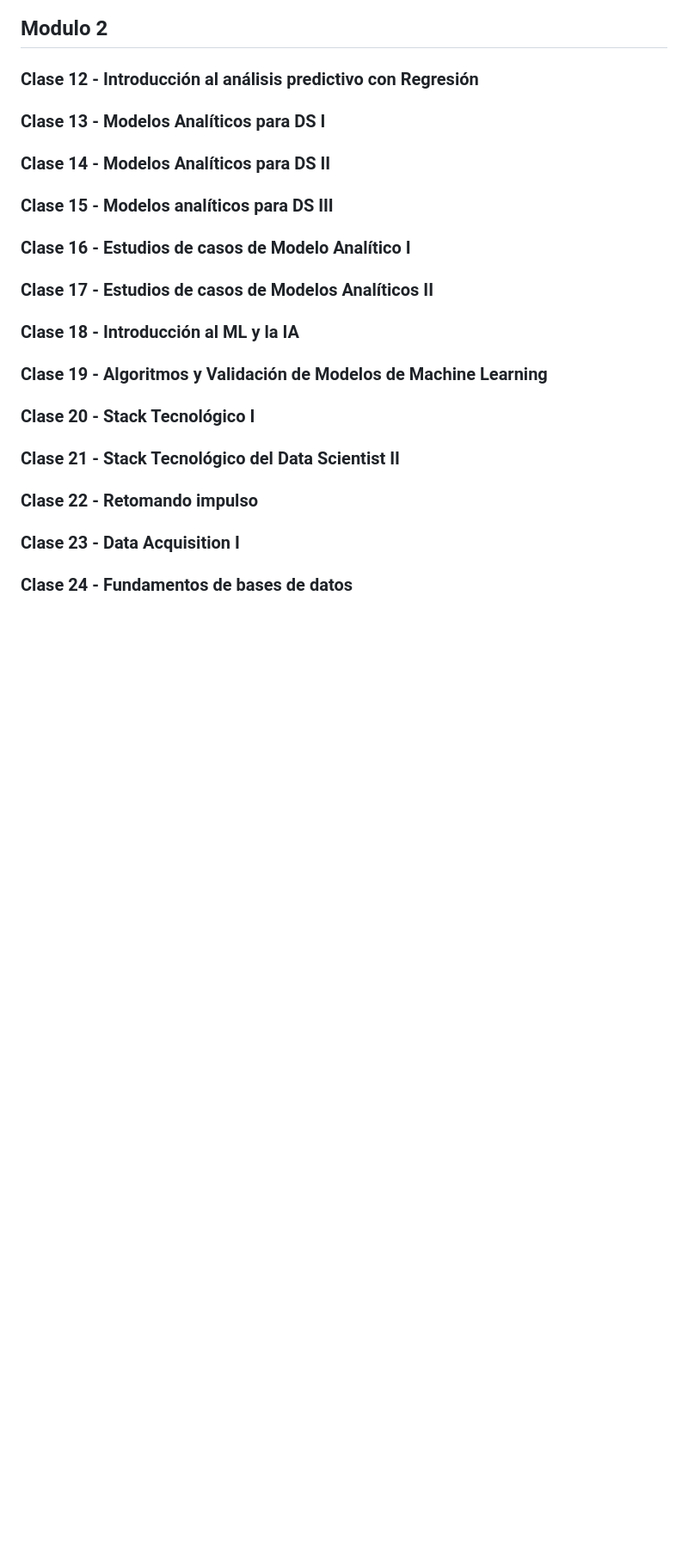
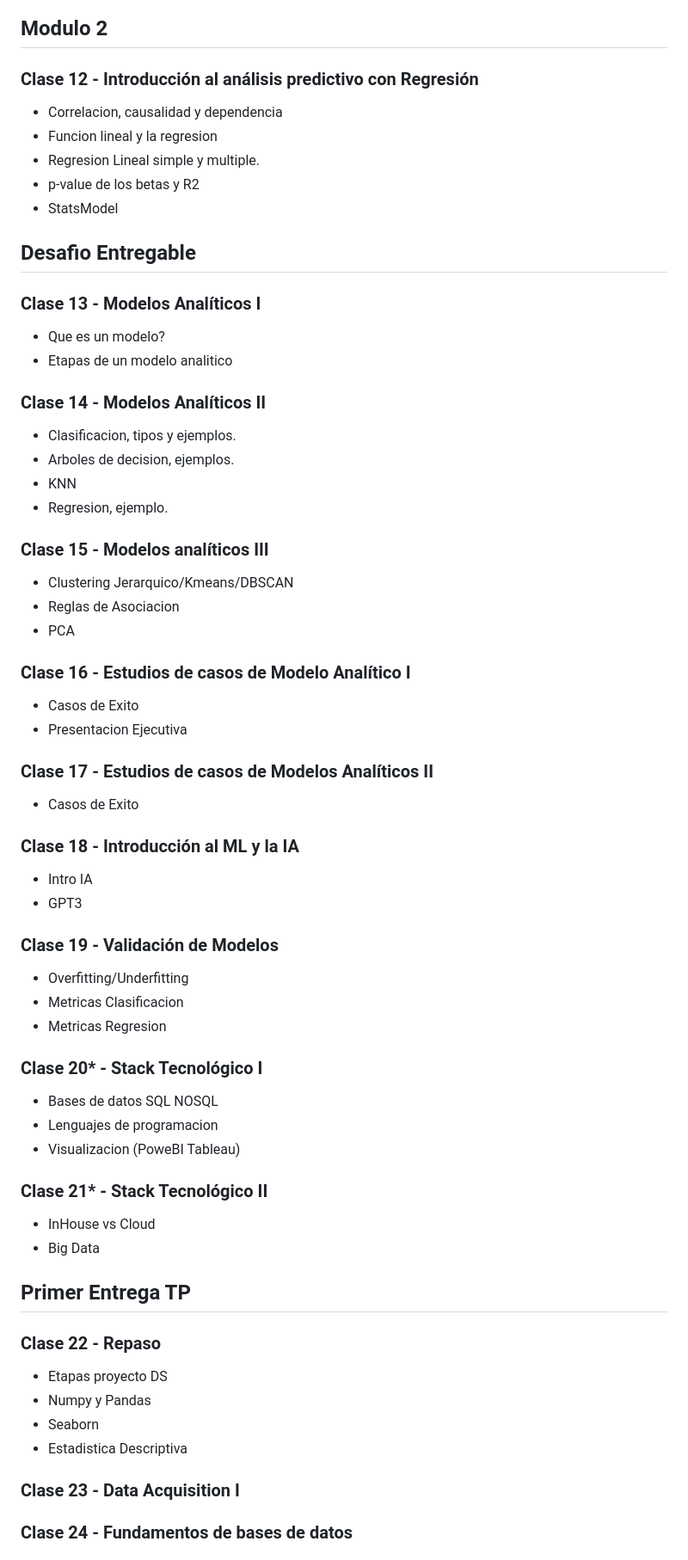
Before and after one commit to carabedo/dsch, a Markdown page: README.md, the part around one of its changes. Shown at 86% size. Rendered like a GitHub page; blank space fills up the shorter version.

```diff
--- a/README.md
+++ b/README.md
@@ -41,15 +68,48 @@
 ## Modulo 2
 ### Clase 12 - Introducción al análisis predictivo con Regresión
-### Clase 13 - Modelos Analíticos para DS I
-### Clase 14 - Modelos Analíticos para DS II
-### Clase 15 - Modelos analíticos para DS III
+- Correlacion, causalidad y dependencia
+- Funcion lineal y la regresion
+- Regresion Lineal simple y multiple.
+- p-value de los betas y R2
+- StatsModel
+## Desafio Entregable
+### Clase 13 - Modelos Analíticos I
+- Que es un modelo?
+- Etapas de un modelo analitico
+### Clase 14 - Modelos Analíticos II
+- Clasificacion, tipos y ejemplos.
+- Arboles de decision, ejemplos.
+- KNN
+- Regresion, ejemplo.
+### Clase 15 - Modelos analíticos III
+- Clustering Jerarquico/Kmeans/DBSCAN
+- Reglas de Asociacion
+- PCA
 ### Clase 16 - Estudios de casos de Modelo Analítico I
+- Casos de Exito
+- Presentacion Ejecutiva
 ### Clase 17 - Estudios de casos de Modelos Analíticos II
+- Casos de Exito
 ### Clase 18 - Introducción al ML y la IA
-### Clase 19 - Algoritmos y Validación de Modelos de Machine Learning
-### Clase 20 - Stack Tecnológico I
-### Clase 21 - Stack Tecnológico del Data Scientist II
-### Clase 22 - Retomando impulso
+- Intro IA
+- GPT3
+### Clase 19 - Validación de Modelos
+- Overfitting/Underfitting
+- Metricas Clasificacion
+- Metricas Regresion
+### Clase 20* - Stack Tecnológico I
+- Bases de datos SQL NOSQL
+- Lenguajes de programacion
+- Visualizacion (PoweBI Tableau)
+### Clase 21* - Stack Tecnológico II
+- InHouse vs Cloud
+- Big Data
+## Primer Entrega TP
+### Clase 22 - Repaso
+- Etapas proyecto DS
+- Numpy y Pandas
+- Seaborn
+- Estadistica Descriptiva
 ### Clase 23 - Data Acquisition I
 ### Clase 24 - Fundamentos de bases de datos
 ### Clase 25 - Lenguaje Estructurado de Consulta SQL - Parte 1
```
Also changed, not shown: other parts of README.md (+32 -5 lines).
